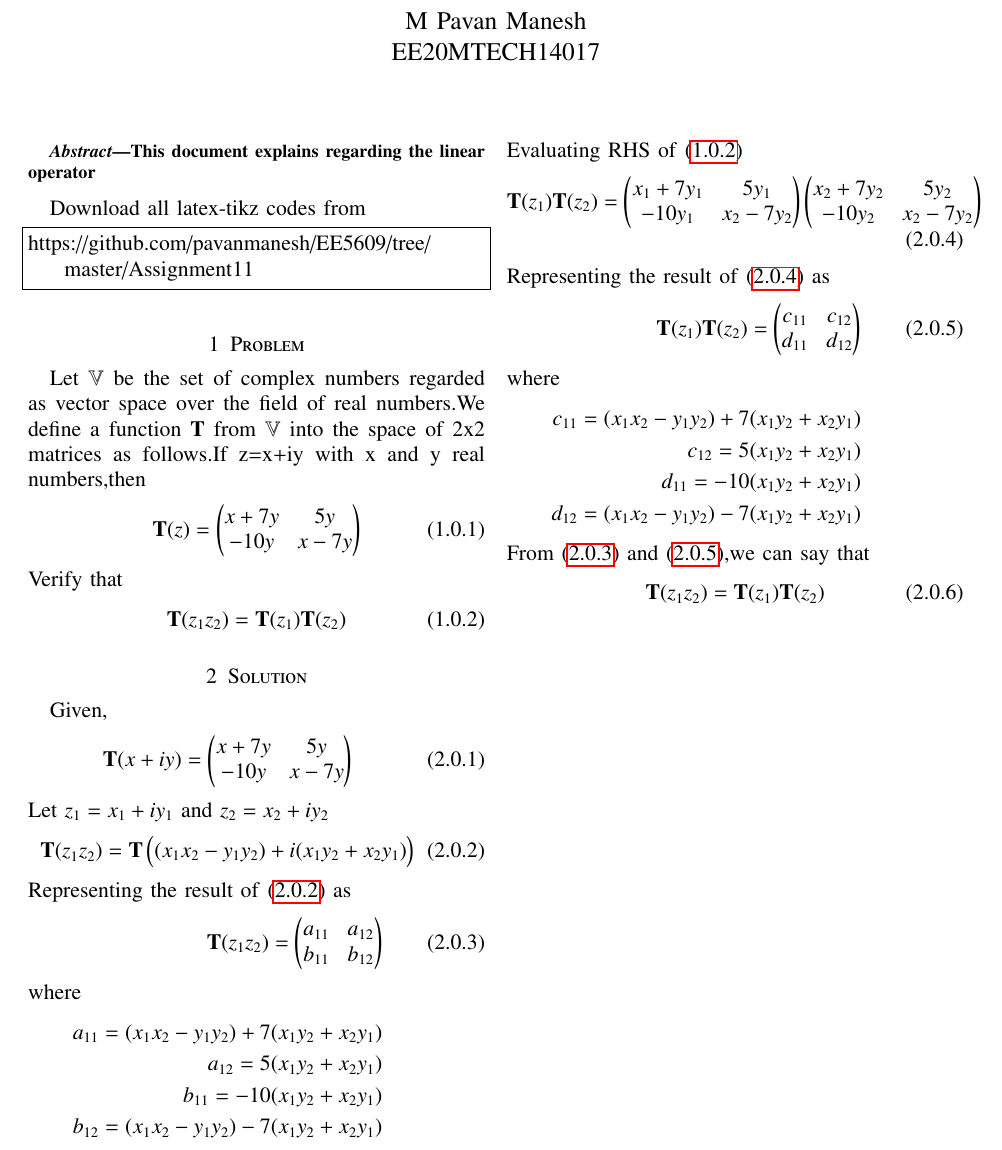
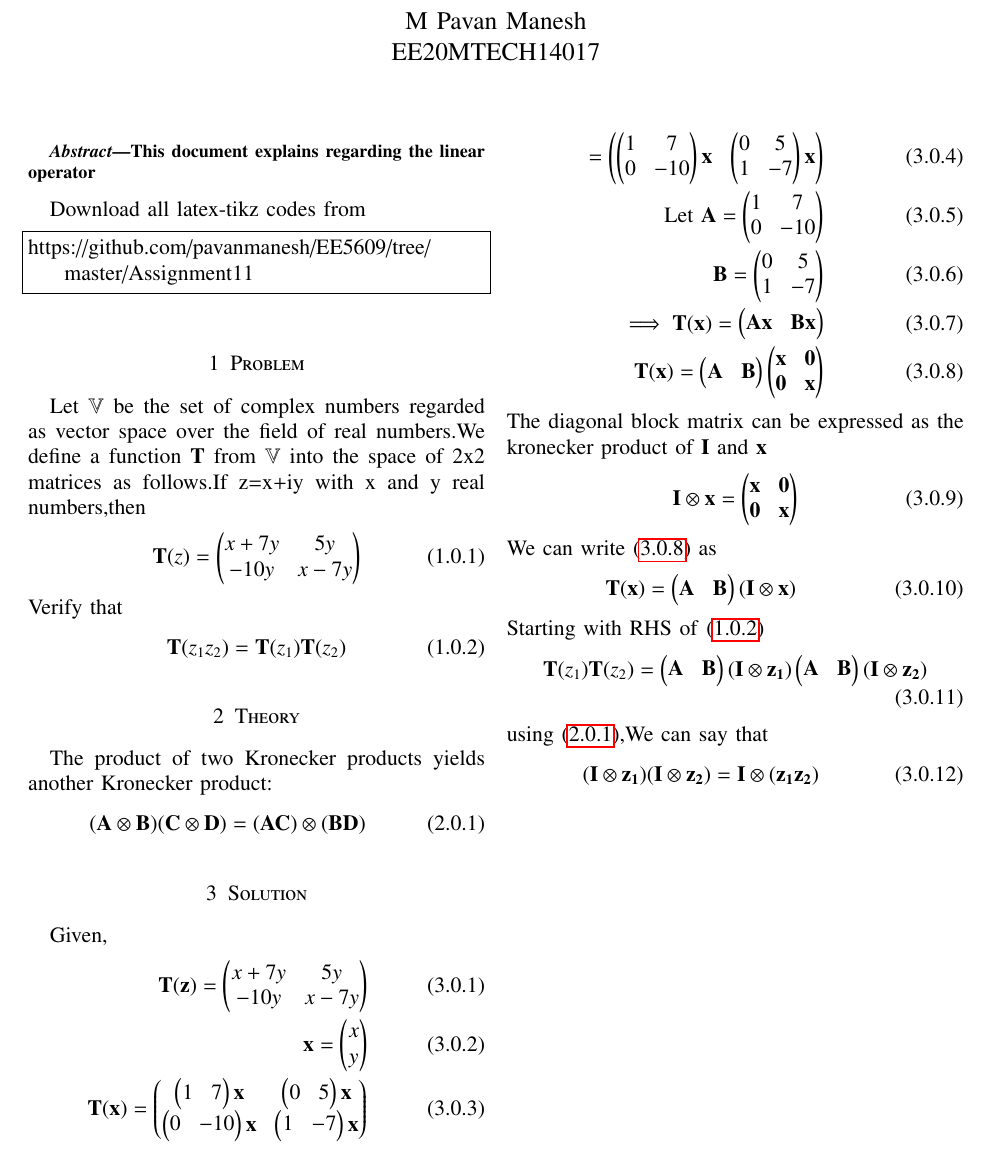
Before and after one commit to pavanmanesh/EE5609, a LaTeX problem sheet (Assignment11/assign11.tex): part of the page, cut so that both start at the same text. Compiled offline with pdfLaTeX.

Commit message:
Update assign11.tex

```diff
--- a/Assignment11/assign11.tex
+++ b/Assignment11/assign11.tex
@@ -150,39 +150,39 @@ Verify that
 \begin{align}
     \vec{T}(z_1z_2)=\vec{T}(z_1)\vec{T}(z_2) \label{eq:1}
 \end{align}
+\section{Theory}
+The product of two Kronecker products yields another Kronecker product:
+\begin{align}
+    (\vec{A} \otimes\vec{B}) (\vec{C} \otimes\vec{D})&=
+    (\vec{A} \vec{C})\otimes (\vec{B} \vec{D}) \label{eq:eq_th}
+\end{align}
 \section{Solution}
 Given,
 \begin{align}
-    \vec{T}(x+iy) = \myvec{x + 7y & 5y \\ -10y & x-7y} \label{eq:eq_1}
+ \vec{T}(\vec{z})=\myvec{x+7y&5y\\-10y&x-7y}\\
+ \vec{x}=\myvec{x\\y}\\
+ \vec{T}(\vec{x})=\myvec{\myvec{1&7}\vec{x}&\myvec{0&5}\vec{x}\\\myvec{0&-10}\vec{x}&\myvec{1&-7}\vec{x}}\end{align}\begin{align}
+ =\myvec{\myvec{1&7\\0&-10}\vec{x}&\myvec{0&5\\1&-7}\vec{x}}\\
+ \text{Let } \vec{A}=\myvec{1&7\\0&-10}\\
+ \vec{B}=\myvec{0&5\\1&-7}\\
+ \implies  \vec{T}(\vec{x})=\myvec{\vec{A}\vec{x}&\vec{B}\vec{x}}\\
+  \vec{T}(\vec{x})=\myvec{\vec{A}&\vec{B}}\myvec{\vec{x}&\vec{0}\\\vec{0}&\vec{x}}\label{1}
 \end{align}
-Let $z_1=x_1+iy_1$ and $z_2=x_2+iy_2$
+The diagonal block matrix can be expressed as the kronecker product of $\vec{I}$ and $\vec{x}$
 \begin{align}
-    \vec{T}(z_1z_2)=\vec{T}\myvec{(x_1x_2-y_1y_2)+i(x_1y_2+x_2y_1)} \label{eq:lhs}
+    \vec{I}\otimes\vec{x}=\myvec{\vec{x}&\vec{0}\\\vec{0}&\vec{x}}
 \end{align}
-Representing the result of \eqref{eq:lhs} as
+We can write \eqref{1} as
 \begin{align}
-    \vec{T}(z_1z_2)=\myvec{a_{11}  & a_{12} \\ b_{11}  & b_{12}} \label{eq:lhsr}
-    \intertext{where}\nonumber
-    a_{11}=(x_1x_2-y_1y_2)+7(x_1y_2+x_2y_1) \\ \nonumber
-    a_{12}=5(x_1y_2+x_2y_1)\\ \nonumber
-    b_{11}=-10(x_1y_2+x_2y_1)\\ \nonumber
-    b_{12}=(x_1x_2-y_1y_2)-7(x_1y_2+x_2y_1) \nonumber
+    \vec{T} (\vec{x}) = \myvec{\vec{A} & \vec{B}} (\vec{I} \otimes \vec{x})
 \end{align}
-Evaluating RHS of \eqref{eq:1}
+Starting with RHS of \eqref{eq:1}
 \begin{align}
-    \vec{T}(z_1)\vec{T}(z_2)=\myvec{x_1 + 7y_1 & 5y_1 \\ -10y_1 & x_2-7y_2}\myvec{x_2 + 7y_2 & 5y_2 \\ -10y_2 & x_2-7y_2}\label{eq:rhs}
+    \vec{T}(z_1)\vec{T}(z_2)= \myvec{\vec{A} & \vec{B}} (\vec{I} \otimes \vec{z_1})\myvec{\vec{A} & \vec{B}} (\vec{I} \otimes \vec{z_2})
 \end{align}
-Representing the result of \eqref{eq:rhs} as
+using \eqref{eq:eq_th},We can say that
 \begin{align}
-    \vec{T}(z_1)\vec{T}(z_2)=\myvec{c_{11}  & c_{12} \\ d_{11}  & d_{12}}\label{eq:rhsr}
-    \intertext{where}\nonumber
-    c_{11}=(x_1x_2-y_1y_2)+7(x_1y_2+x_2y_1) \\ \nonumber
-    c_{12}=5(x_1y_2+x_2y_1)\\ \nonumber
-    d_{11}=-10(x_1y_2+x_2y_1)\\ \nonumber
-    d_{12}=(x_1x_2-y_1y_2)-7(x_1y_2+x_2y_1) \nonumber
-\end{align}
-From \eqref{eq:lhsr} and \eqref{eq:rhsr},we can say that
-\begin{align}
-    \vec{T}(z_1z_2)=\vec{T}(z_1)\vec{T}(z_2)
+    (\vec{I} \otimes\vec{z_1}) (\vec{I} \otimes\vec{z_2})&=
+    \vec{I} \otimes (\vec{z_1} \vec{z_2})
 \end{align}
 \end{document}
```
